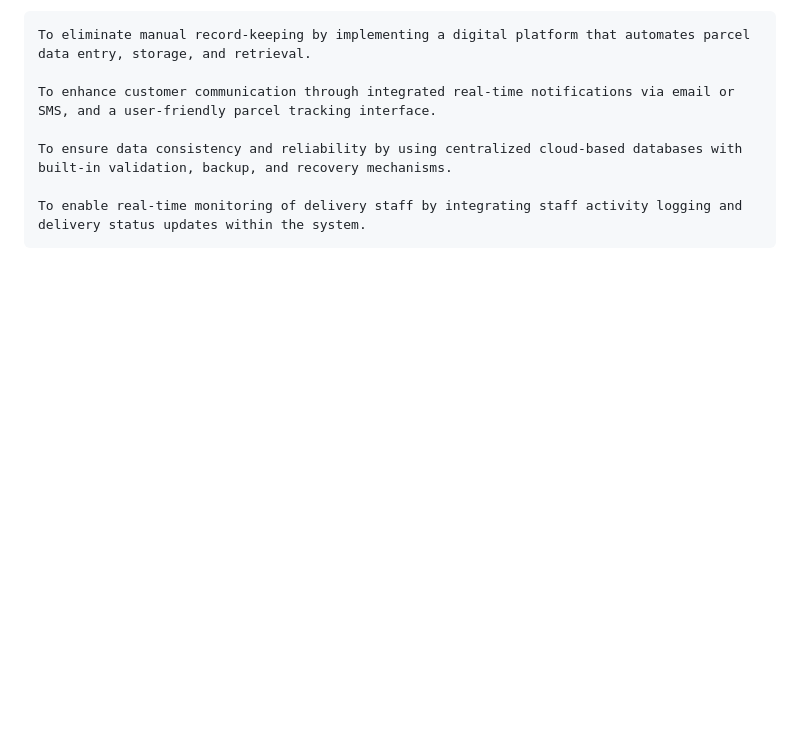
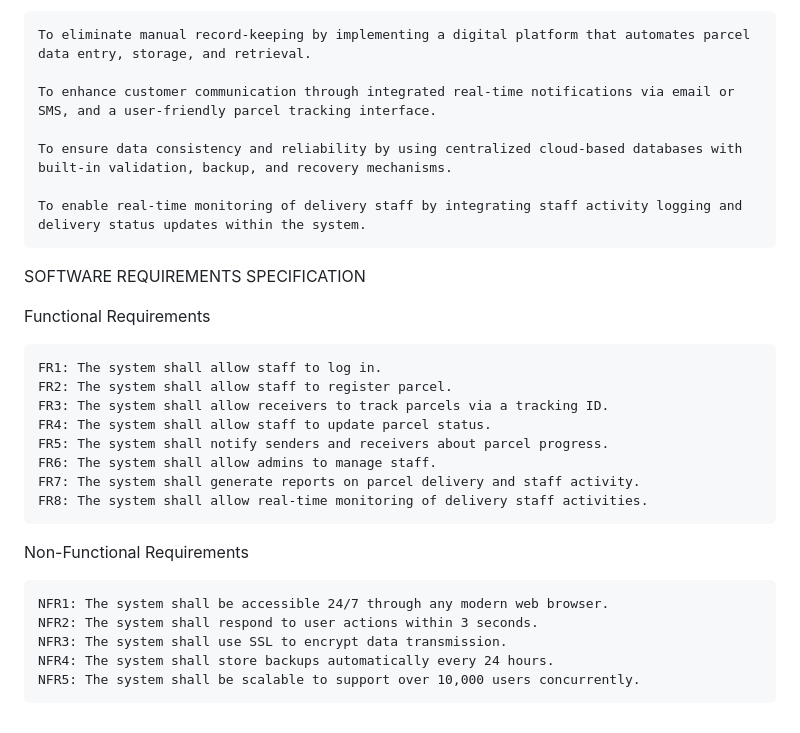
Before and after one commit to karimshaban01/adventurepts, a Markdown page: README.md, the part around the change. Rendered like a GitHub page; blank space fills up the shorter version.

```diff
--- a/README.md
+++ b/README.md
@@ -87,3 +87,24 @@ OBJECTIVES
     To ensure data consistency and reliability by using centralized cloud-based databases with built-in validation, backup, and recovery mechanisms.
 
     To enable real-time monitoring of delivery staff by integrating staff activity logging and delivery status updates within the system.
+
+SOFTWARE REQUIREMENTS SPECIFICATION
+
+Functional Requirements
+
+    FR1: The system shall allow staff to log in.
+    FR2: The system shall allow staff to register parcel.
+    FR3: The system shall allow receivers to track parcels via a tracking ID.
+    FR4: The system shall allow staff to update parcel status.
+    FR5: The system shall notify senders and receivers about parcel progress.
+    FR6: The system shall allow admins to manage staff.
+    FR7: The system shall generate reports on parcel delivery and staff activity.
+    FR8: The system shall allow real-time monitoring of delivery staff activities.
+
+Non-Functional Requirements
+
+    NFR1: The system shall be accessible 24/7 through any modern web browser.
+    NFR2: The system shall respond to user actions within 3 seconds.
+    NFR3: The system shall use SSL to encrypt data transmission.
+    NFR4: The system shall store backups automatically every 24 hours.
+    NFR5: The system shall be scalable to support over 10,000 users concurrently.
```
